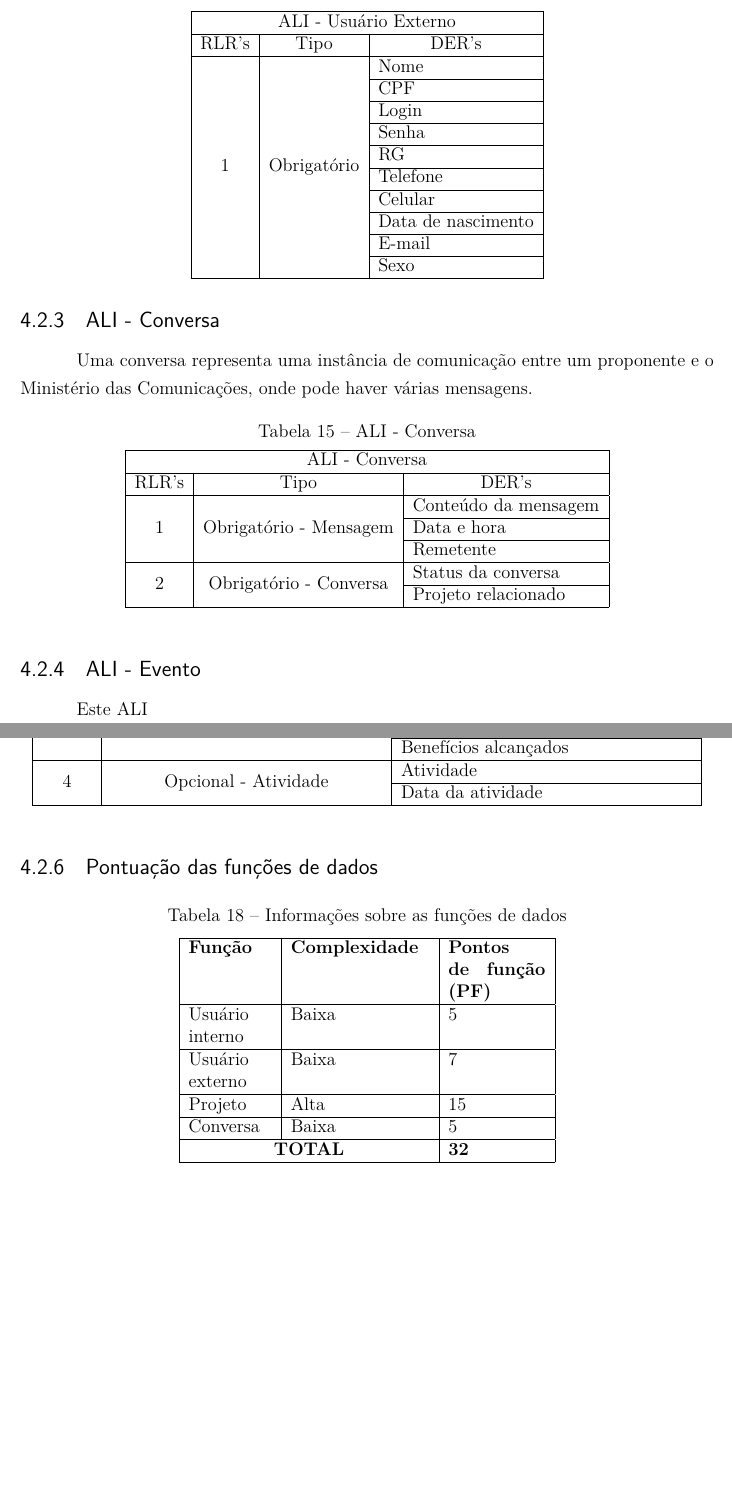
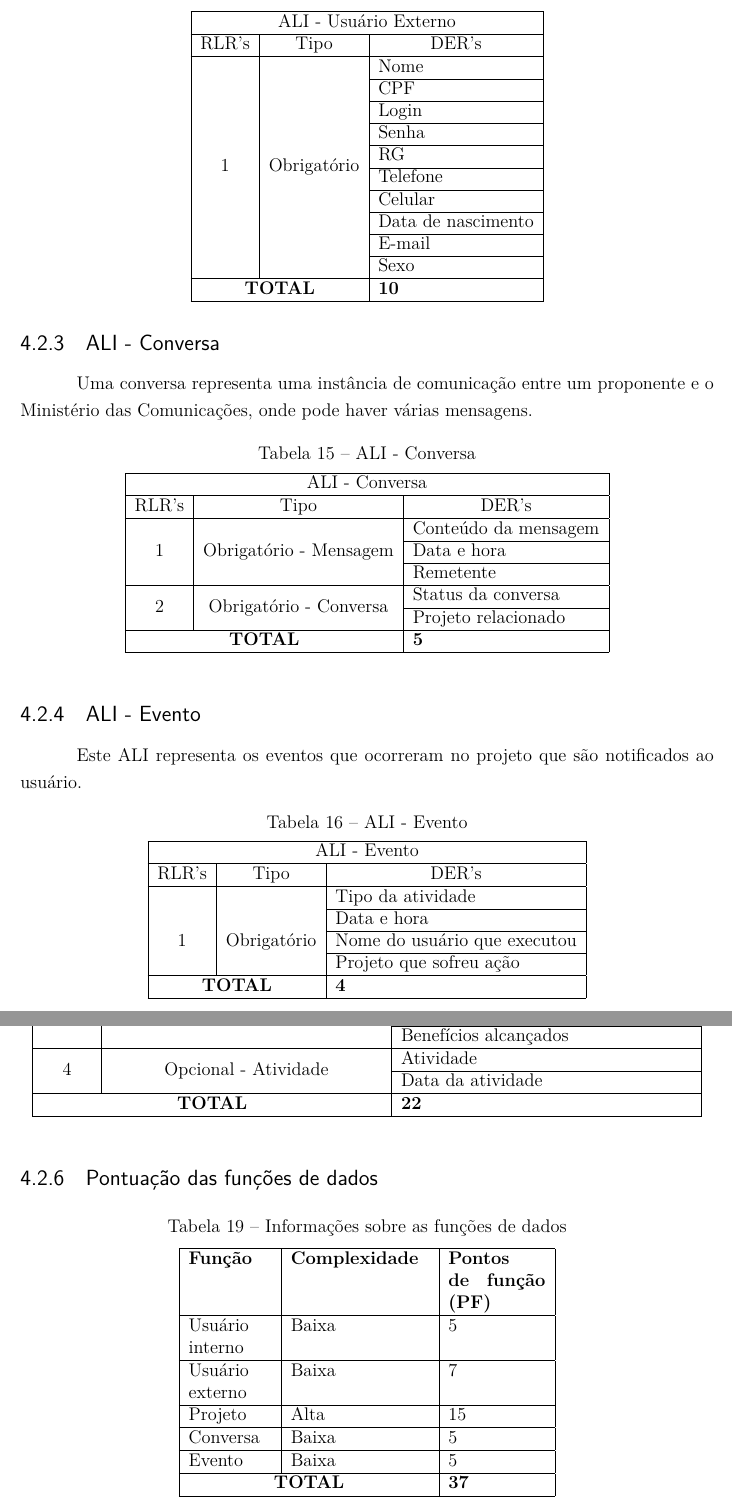
Before and after one commit to Emiliemorais/TMES, a LaTeX thesis (tmes.tex, which reads editaveis/pontos_funcao.tex): two parts of pages 28 and 30 of 57, joined at a grey line, cut so that both start at the same text, the shorter picture padded with empty space. Compiled offline with pdfLaTeX.

Commit message:
Calculating data function total

```diff
--- a/editaveis/pontos_funcao.tex
+++ b/editaveis/pontos_funcao.tex
@@ -55,6 +57,7 @@ pontuação dos mesmos na contagem realizada.
 				&                               & Data de nascimento         \\ \cline{3-3}
 				&                               & E-mail                     \\ \cline{3-3}
 				&                               & Sexo                       \\ \hline
+    \multicolumn{2}{|c|}{\textbf{TOTAL}} & \textbf{10} \\ \hline
     \end{tabular}
     \end{table}
 
@@ -76,12 +79,29 @@ pontuação dos mesmos na contagem realizada.
 				  &                              & Remetente                  \\ \hline
       \multirow{2}{*}{2}          & \multirow{2}{*}{Obrigatório - Conversa} & Status da conversa         \\ \cline{3-3}
 				  &                              & Projeto relacionado        \\ \hline
+      \multicolumn{2}{|c|}{\textbf{TOTAL}} & \textbf{5} \\ \hline
       \end{tabular}
       \end{table}
 
     \subsection{ALI - Evento}
 
-      Este ALI
+      Este ALI representa os eventos que ocorreram no projeto que são notificados ao usuário.
+
+        \begin{table}[!h]
+	\centering
+	\caption{ALI - Evento}
+	\label{ali_evento}
+	\begin{tabular}{|c|c|l|}
+	\hline
+	\multicolumn{3}{|c|}{ALI - Evento}                                              \\ \hline
+	\multicolumn{1}{|l|}{RLR's} & Tipo                          & \multicolumn{1}{c|}{DER's} \\ \hline
+	\multirow{5}{*}{1}         & \multirow{5}{*}{Obrigatório} & Tipo da atividade          \\ \cline{3-3}
+				    &                               & Data e hora                        \\ \cline{3-3}
+				    &                               & Nome do usuário que executou                      \\ \cline{3-3}
+				    &                               & Projeto que sofreu ação    \\ \hline
+	\multicolumn{2}{|c|}{\textbf{TOTAL}} & \textbf{4} \\ \hline
+	\end{tabular}
+	\end{table}
 
     \vfill
     \pagebreak
@@ -162,6 +183,7 @@ pontuação dos mesmos na contagem realizada.
 				      &                              & Benefícios alcançados    \\ \hline
 		\multirow{2}{*}{4}         &\multirow{2}{*}{Opcional - Atividade}    & Atividade \\ \cline{3-3}
 				      &				& Data da atividade \\ \hline
+	  \multicolumn{2}{|c|}{\textbf{TOTAL}} & \textbf{22} \\ \hline
 	  \end{tabular}
 	  \end{table}
 
@@ -183,7 +205,9 @@ pontuação dos mesmos na contagem realizada.
 	\hline
 	Conversa & Baixa & 5 \\
 	\hline
-	\multicolumn{2}{|c|}{\textbf{TOTAL}} & \textbf{32} \\ \cline{3-3}
+	Evento & Baixa & 5 \\
+	\hline
+	\multicolumn{2}{|c|}{\textbf{TOTAL}} & \textbf{37} \\ \cline{3-3}
 	\hline
 	\end{tabular}
       \end{table}
```
Also changed, not shown: editaveis/pontos_funcao.tex (5 more changed lines).
